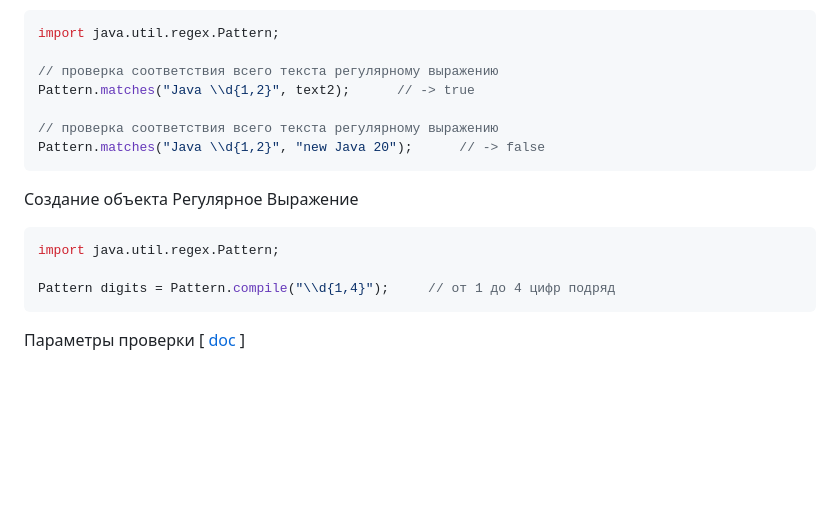
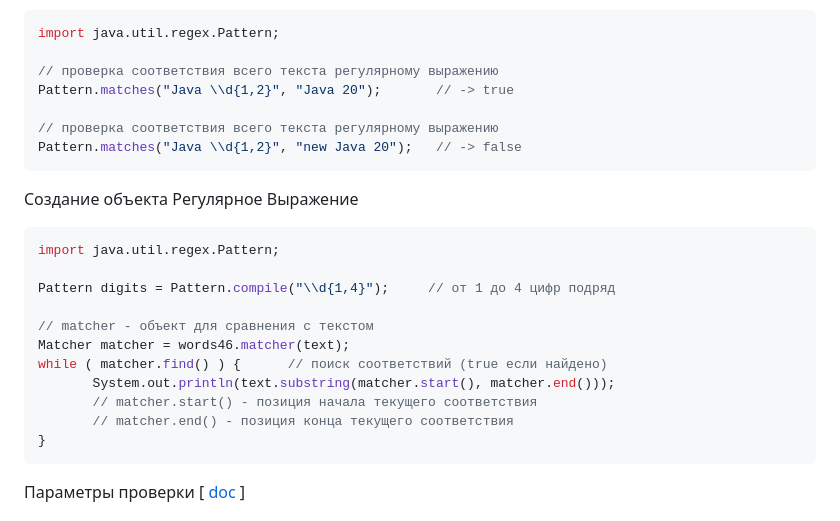
Before and after one commit to ivtipm/BigDataLanguages, a Markdown page: Java/strings.md, the part around the change. GitHub-like rendering; blank space fills up the shorter version.

````diff
--- a/Java/strings.md
+++ b/Java/strings.md
@@ -91,10 +91,10 @@ String[] peopleArr = peopleString.split("; ");
 import java.util.regex.Pattern;
 
 // проверка соответствия всего текста регулярному выражению
-Pattern.matches("Java \\d{1,2}", text2);      // -> true
+Pattern.matches("Java \\d{1,2}", "Java 20");       // -> true
 
 // проверка соответствия всего текста регулярному выражению
-Pattern.matches("Java \\d{1,2}", "new Java 20");      // -> false
+Pattern.matches("Java \\d{1,2}", "new Java 20");   // -> false
 ```
 
 Создание объекта Регулярное Выражение
@@ -102,6 +102,14 @@ Pattern.matches("Java \\d{1,2}", "new Java 20");      // -> false
 import java.util.regex.Pattern;
 
 Pattern digits = Pattern.compile("\\d{1,4}");     // от 1 до 4 цифр подряд
+
+// matcher - объект для сравнения с текстом
+Matcher matcher = words46.matcher(text);
+while ( matcher.find() ) {      // поиск соответствий (true если найдено)
+       System.out.println(text.substring(matcher.start(), matcher.end()));
+       // matcher.start() - позиция начала текущего соответствия
+       // matcher.end() - позиция конца текущего соответствия
+}
 ```
 
 Параметры проверки [ [doc](https://docs.oracle.com/en/java/javase/19/docs/api/java.base/java/util/regex/Pattern.html#compile(java.lang.String,int)) ]
````
